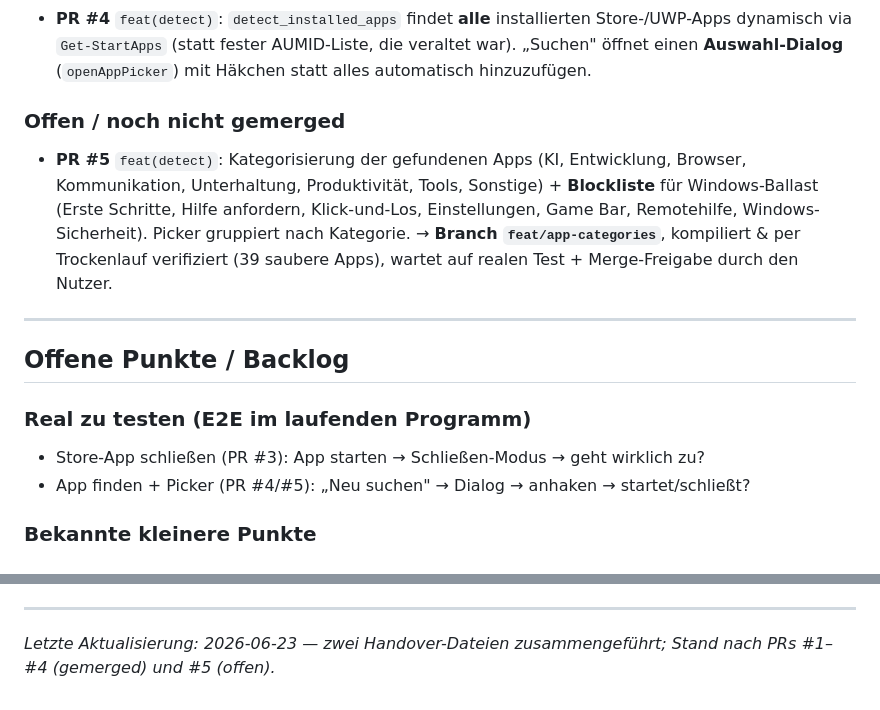
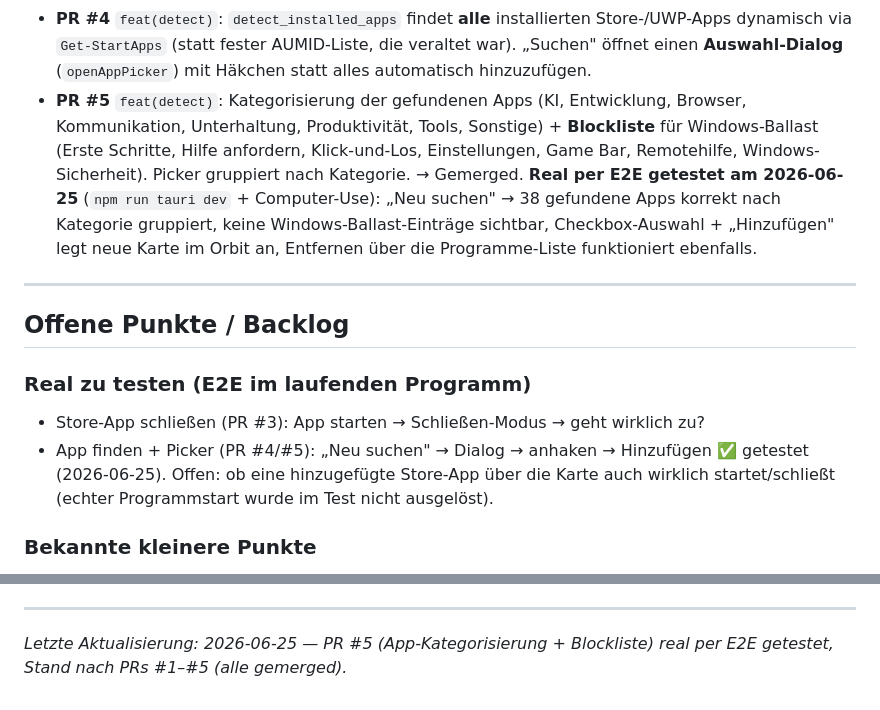
Before and after one commit to PhillipLeh/orbit-day-launcher, a Markdown page: HANDOVER.md, 2 parts joined by grey strips. Rendered like a GitHub page.

Commit message:
docs: PR #5 als real getestet und gemerged markieren
App-Kategorisierung + Blockliste per E2E im Dev-Build verifiziert
(Picker-Dialog, Gruppierung, Hinzufügen/Entfernen funktionieren).

Co-Authored-By: Claude Sonnet 4.6 <noreply@anthropic.com>

```diff
--- a/HANDOVER.md
+++ b/HANDOVER.md
@@ -95,14 +95,14 @@ Pro Aufgabe ein Branch → PR → squash-merge:
 - **PR #4** `feat(detect)`: `detect_installed_apps` findet **alle** installierten Store-/UWP-Apps
   dynamisch via `Get-StartApps` (statt fester AUMID-Liste, die veraltet war). „Suchen" öffnet
   einen **Auswahl-Dialog** (`openAppPicker`) mit Häkchen statt alles automatisch hinzuzufügen.
-
-### Offen / noch nicht gemerged
 - **PR #5** `feat(detect)`: Kategorisierung der gefundenen Apps (KI, Entwicklung, Browser,
   Kommunikation, Unterhaltung, Produktivität, Tools, Sonstige) + **Blockliste** für
   Windows-Ballast (Erste Schritte, Hilfe anfordern, Klick-und-Los, Einstellungen, Game Bar,
   Remotehilfe, Windows-Sicherheit). Picker gruppiert nach Kategorie.
-  → **Branch `feat/app-categories`**, kompiliert & per Trockenlauf verifiziert (39 saubere Apps),
-  wartet auf realen Test + Merge-Freigabe durch den Nutzer.
+  → Gemerged. **Real per E2E getestet am 2026-06-25** (`npm run tauri dev` + Computer-Use):
+  „Neu suchen" → 38 gefundene Apps korrekt nach Kategorie gruppiert, keine Windows-Ballast-Einträge
+  sichtbar, Checkbox-Auswahl + „Hinzufügen" legt neue Karte im Orbit an, Entfernen über die
+  Programme-Liste funktioniert ebenfalls.
 
 ---
 
@@ -110,7 +110,9 @@ Pro Aufgabe ein Branch → PR → squash-merge:
 
 ### Real zu testen (E2E im laufenden Programm)
 - Store-App schließen (PR #3): App starten → Schließen-Modus → geht wirklich zu?
-- App finden + Picker (PR #4/#5): „Neu suchen" → Dialog → anhaken → startet/schließt?
+- App finden + Picker (PR #4/#5): „Neu suchen" → Dialog → anhaken → Hinzufügen ✅ getestet
+  (2026-06-25). Offen: ob eine hinzugefügte Store-App über die Karte auch wirklich
+  startet/schließt (echter Programmstart wurde im Test nicht ausgelöst).
 
 ### Bekannte kleinere Punkte
 - **`detect_installed_apps`** deckt **Store-/UWP-Apps** dynamisch ab; rein klassische `.exe`
@@ -157,4 +159,4 @@ gh pr create        # PR aufmachen → reviewen → mergen
 
 ---
 
-*Letzte Aktualisierung: 2026-06-23 — zwei Handover-Dateien zusammengeführt; Stand nach PRs #1–#4 (gemerged) und #5 (offen).*
+*Letzte Aktualisierung: 2026-06-25 — PR #5 (App-Kategorisierung + Blockliste) real per E2E getestet, Stand nach PRs #1–#5 (alle gemerged).*
```
